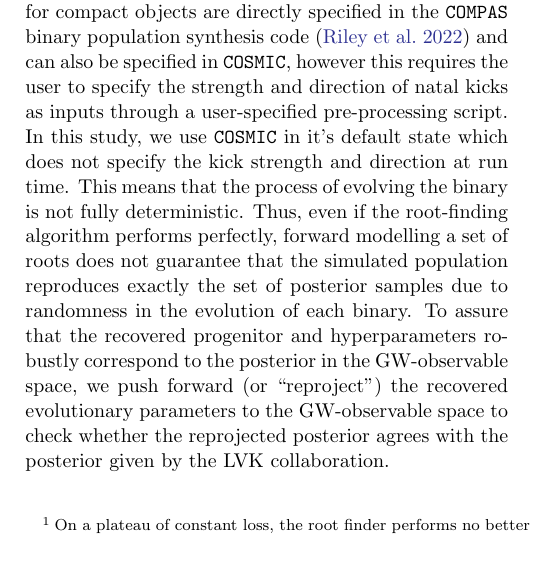
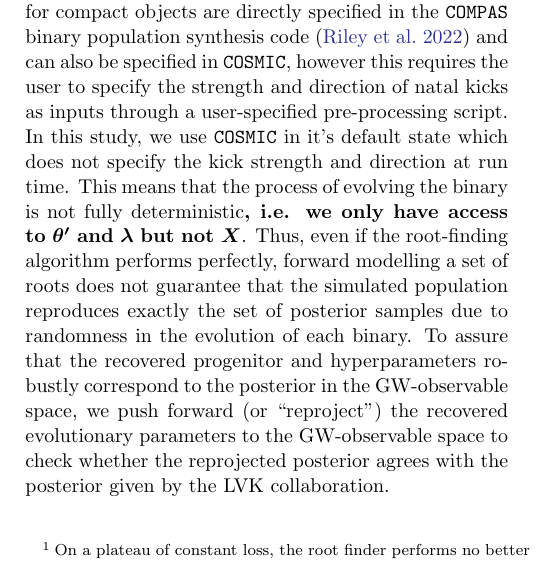
Before and after one commit to kazewong/BackPop, a LaTeX paper (src/tex/ms.tex): part of one column of page 4 of 13, cut so that both start at the same text. Compiled offline with pdfLaTeX; a LaTeX package or settings file that is missing is left out.

Commit message:
Point 6 addressed

```diff
--- a/src/tex/ms.tex
+++ b/src/tex/ms.tex
@@ -286,9 +286,10 @@ and direction at run time. %However, in practice most population synthesis codes
 %\texttt{COSMIC} which we use in this study) define their random variables
 %implicitly such that the random variables are drawn within the program instead
 %of being passed as arguments by default
-This means that the process of evolving the binary
-is not fully deterministic. Thus, even if the root-finding algorithm performs
-perfectly, forward modelling a set of roots does not guarantee that the
+This means that the process of evolving the binary is not fully
+deterministic\textbf{, i.e. we only have access to $\bm{\theta'}$ and
+$\bm{\lambda}$ but not $\bm{X}$}. Thus, even if the root-finding algorithm
+performs perfectly, forward modelling a set of roots does not guarantee that the
 simulated population reproduces exactly the set of posterior samples due to
 randomness in the evolution of each binary. To assure that the recovered
 progenitor and hyperparameters robustly correspond to the posterior in the
```
